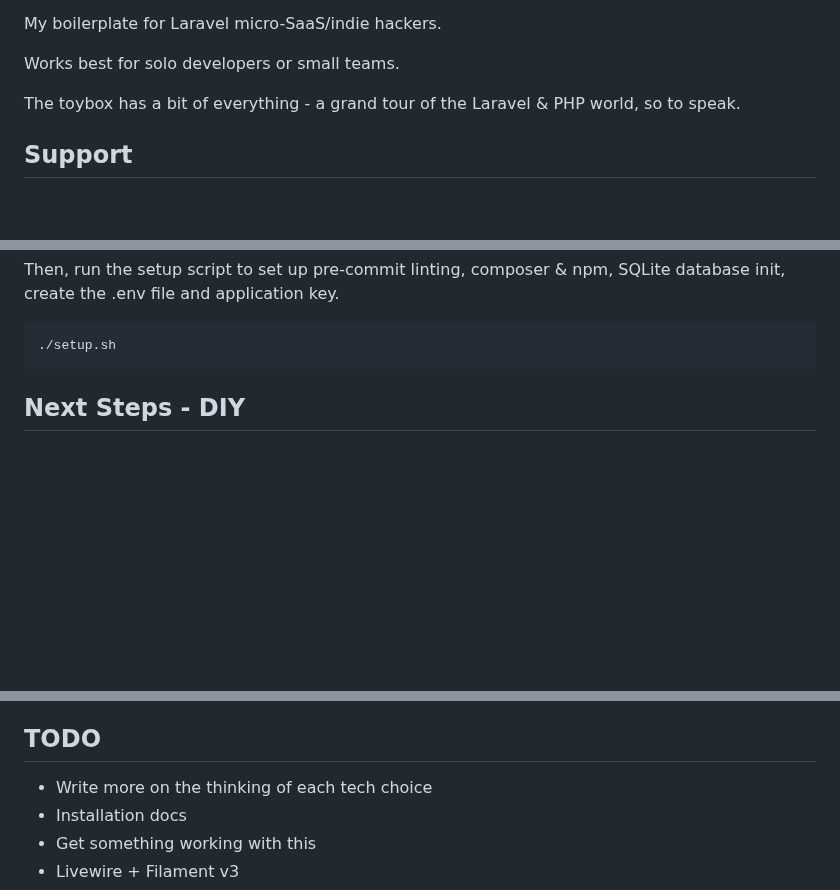
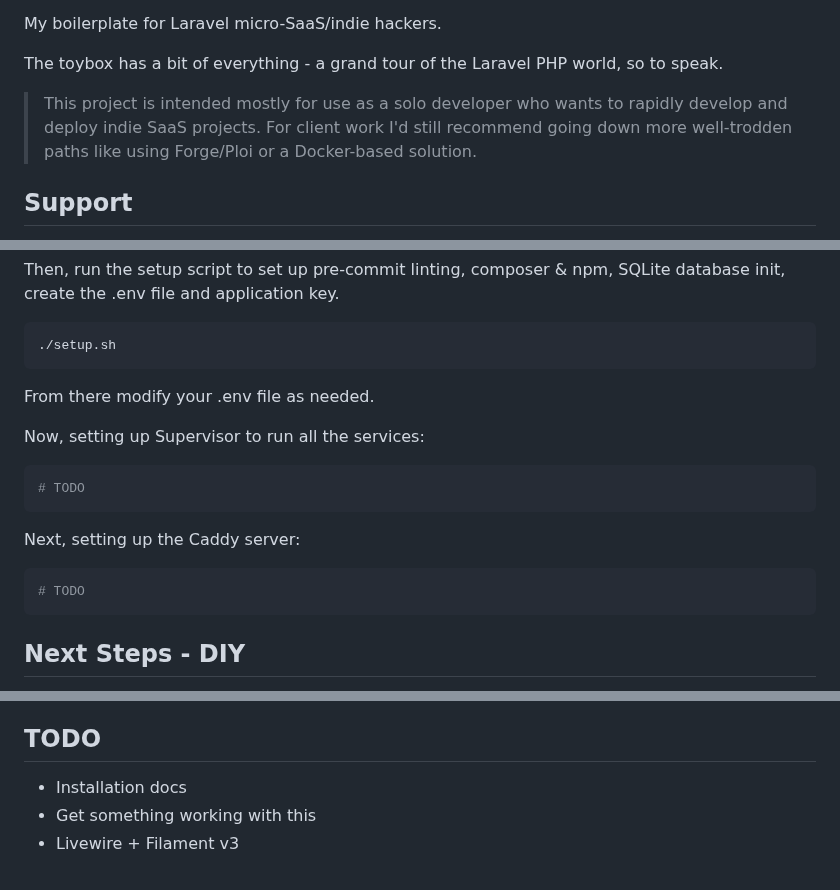
Before and after one commit to nikspyratos/toybox, a Markdown page: README.md, 3 parts joined by grey strips. GitHub-like rendering; blank space fills up the shorter version.

Commit message:
Feat: README: More setup stubs, more clear project intent

````diff
--- a/README.md
+++ b/README.md
@@ -26,9 +26,9 @@
 
 My boilerplate for Laravel micro-SaaS/indie hackers.
 
-Works best for solo developers or small teams.
+The toybox has a bit of everything - a grand tour of the Laravel PHP world, so to speak.
 
-The toybox has a bit of everything - a grand tour of the Laravel & PHP world, so to speak.
+> This project is intended mostly for use as a solo developer who wants to rapidly develop and deploy indie SaaS projects. For client work I'd still recommend going down more well-trodden paths like using Forge/Ploi or a Docker-based solution.
 
 ## Support
 
@@ -84,6 +84,19 @@ Then, run the setup script to set up pre-commit linting, composer & npm, SQLite
 
 ```shell
 ./setup.sh
+```
+
+From there modify your .env file as needed.
+
+Now, setting up Supervisor to run all the services:
+```shell
+# TODO
+```
+
+Next, setting up the Caddy server:
+
+```shell
+# TODO
 ```
 
 ## Next Steps - DIY
@@ -198,7 +211,6 @@ Windows users: follow Linux instructions on WSL2. Not sure all of it will work p
 
 ## TODO
 
-- Write more on the thinking of each tech choice
 - Installation docs
 - Get something working with this
 - Livewire + Filament v3
````
